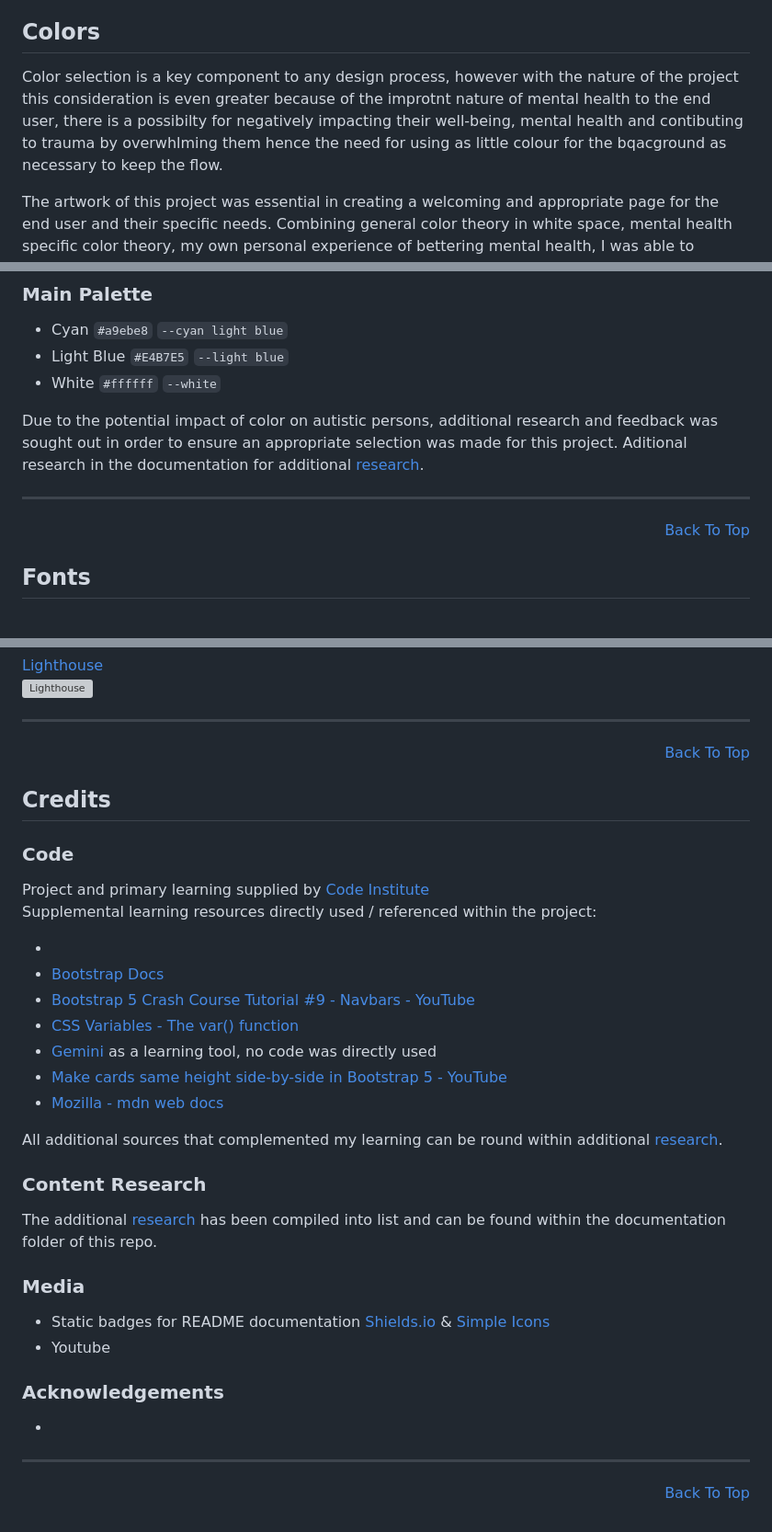
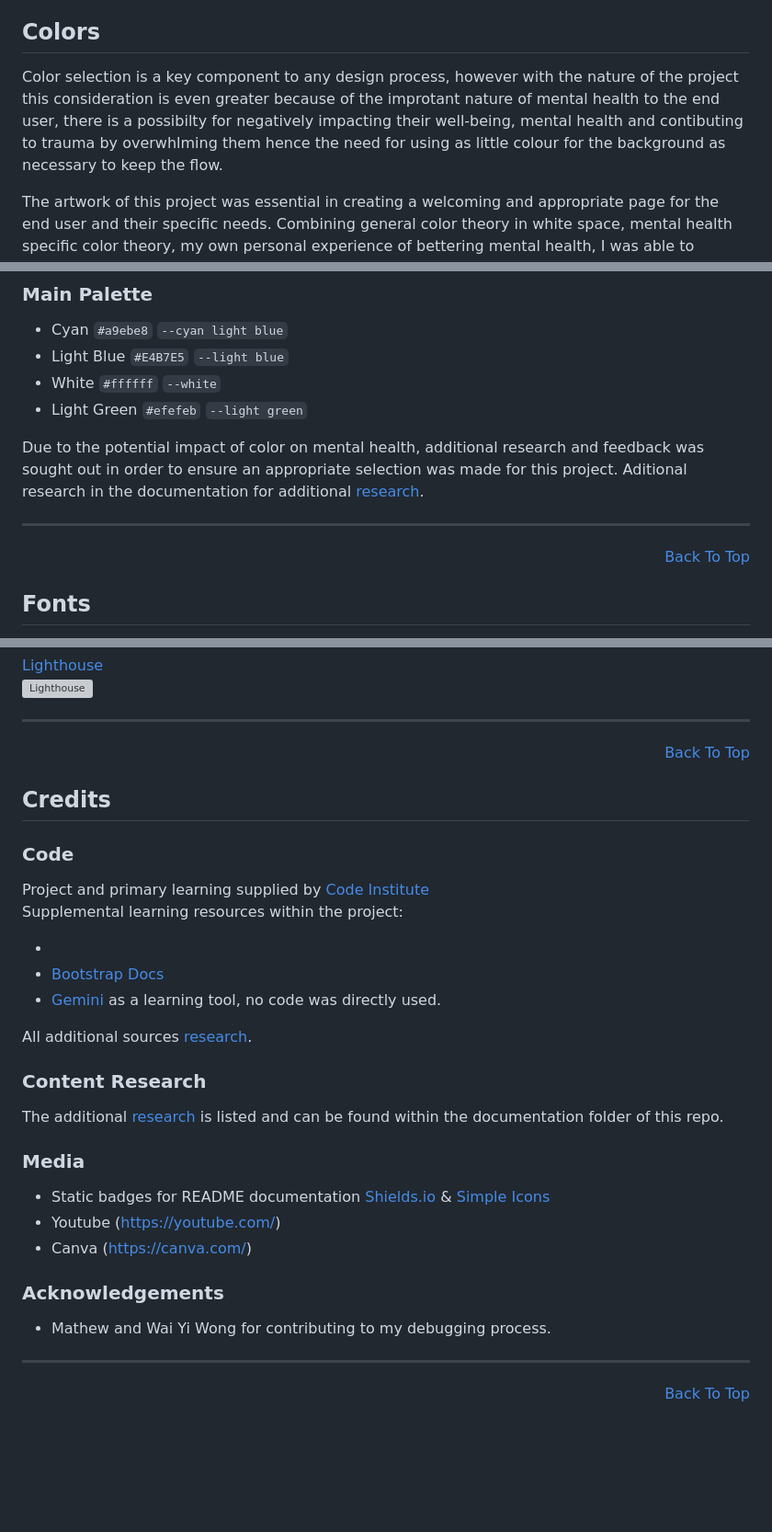
Before and after one commit to Mx-CrystalJ/IP1-The-Mental-Mountain-Hub, a Markdown page: README.md, 3 parts joined by grey strips. Shown: that part at 92% size. GitHub-like rendering; blank space fills up the shorter version; grey boxes are pictures that could not be loaded.

Commit message:
Add to color light green, built with and credits. Add additional research template, change back to top links to my custom page links.

```diff
--- a/README.md
+++ b/README.md
@@ -78,7 +78,7 @@ Medical Professionals - I want to be able to reassure paitents that there are se
 
 ## Colors
 
-Color selection is a key component to any design process, however with the nature of the project this consideration is even greater because of the improtnt nature of mental health to the end user, there is a possibilty for negatively impacting their well-being, mental health and contibuting to trauma by overwhlming them hence the need for using as little colour for the bqacground as necessary to keep the flow.
+Color selection is a key component to any design process, however with the nature of the project this consideration is even greater because of the improtant nature of mental health to the end user, there is a possibilty for negatively impacting their well-being, mental health and contibuting to trauma by overwhlming them hence the need for using as little colour for the background as necessary to keep the flow.
 
 The artwork of this project was essential in creating a welcoming and appropriate page for the end user and their specific needs. Combining general color theory in white space, mental health specific color theory, my own personal experience of bettering mental health, I was able to determine an appropriate color scheme that is aesthetically pleasing, calming and engaging.
 
@@ -90,8 +90,8 @@ Both the [WebAIM](https://webaim.org/resources/contrastchecker/) and the [Adobe]
 - Cyan `#a9ebe8` `--cyan light blue`
 - Light Blue `#E4B7E5` `--light blue`
 - White `#ffffff` `--white`
+- Light Green `#efefeb` `--light green`
 
-
-Due to the potential impact of color on autistic persons, additional research and feedback was sought out in order to ensure an appropriate selection was made for this project. Aditional research in the documentation for additional [research](/documentation/research.md).
+Due to the potential impact of color on mental health, additional research and feedback was sought out in order to ensure an appropriate selection was made for this project. Aditional research in the documentation for additional [research](/documentation/research.md).
 
 <hr>
@@ -311,29 +309,26 @@ This included regular debugging and testing using the Dev Tools as provided with
 ### Code
 
 Project and primary learning supplied by [Code Institute](https://codeinstitute.net/ie/)<br>
-Supplemental learning resources directly used / referenced within the project:
+Supplemental learning resources within the project:
 
 -
 - [Bootstrap Docs](https://getbootstrap.com/docs/5.3)
-- [Bootstrap 5 Crash Course Tutorial #9 - Navbars - YouTube](https://www.youtube.com/watch?v=7AT1X9Z41sA&t=677s)
-- [CSS Variables - The var() function](https://www.w3schools.com/css/css3_variables.asp)
-- [Gemini](https://gemini.google.com) as a learning tool, no code was directly used
-- [Make cards same height side-by-side in Bootstrap 5 - YouTube](https://www.youtube.com/watch?v=wolSRMGJ-Ls)
-- [Mozilla - mdn web docs](https://developer.mozilla.org/)
+- [Gemini](https://gemini.google.com) as a learning tool, no code was directly used.
 
-All additional sources that complemented my learning can be round within additional [research](/documentation/research.md).
+All additional sources [research](/documentation/research.md).
 
 ### Content Research
 
-The additional [research](/documentation/research.md) has been compiled into list and can be found within the documentation folder of this repo.
+The additional [research](/documentation/research.md) is listed and can be found within the documentation folder of this repo.
 
 ### Media
 
 - Static badges for README documentation [Shields.io](https://shields.io/badges/static-badge) & [Simple Icons](https://simpleicons.org/)
-- Youtube
+- Youtube (https://youtube.com/)
+- Canva (https://canva.com/)
 
 ### Acknowledgements
 
--
+- Mathew and Wai Yi Wong for contributing to my debugging process.
 
 <hr>
```
Also changed, not shown: other parts of README.md (+10 -12 lines), documentation/research.md (+108 -0 lines).
